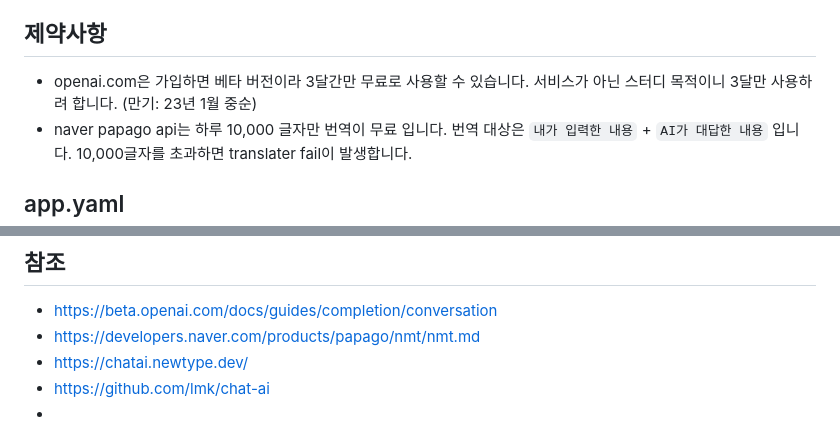
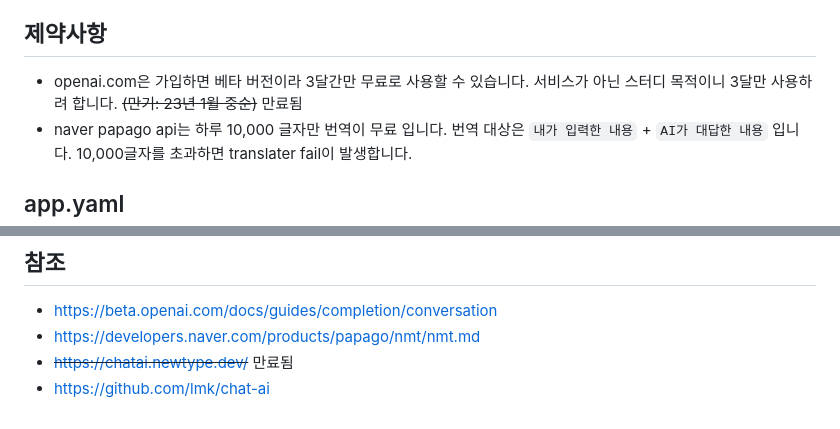
Before and after one commit to lmk/chat-ai, a Markdown page: README.md, 2 parts joined by grey strips. GitHub-like rendering.

Commit message:
chatai.newtype.dev 만료 처리

```diff
--- a/README.md
+++ b/README.md
@@ -4,7 +4,7 @@ AI는 `https://beta.openai.com/docs/guides/completion/conversation`의 내용을
 openai.com 에서는 영문만 지원하기 때문에, naver의 papago api를 사용해서 번역합니다.
 
 ## 제약사항
-- openai.com은 가입하면 베타 버전이라 3달간만 무료로 사용할 수 있습니다. 서비스가 아닌 스터디 목적이니 3달만 사용하려 합니다. (만기: 23년 1월 중순)
+- openai.com은 가입하면 베타 버전이라 3달간만 무료로 사용할 수 있습니다. 서비스가 아닌 스터디 목적이니 3달만 사용하려 합니다. ~~(만기: 23년 1월 중순)~~ 만료됨
 - naver papago api는 하루 10,000 글자만 번역이 무료 입니다. 번역 대상은 `내가 입력한 내용` + `AI가 대답한 내용` 입니다. 10,000글자를 초과하면 translater fail이 발생합니다.
 
 ## app.yaml
@@ -225,6 +225,5 @@ func StripPrefix(text string) string {
 
 - https://beta.openai.com/docs/guides/completion/conversation
 - https://developers.naver.com/products/papago/nmt/nmt.md
-- https://chatai.newtype.dev/
+- ~~https://chatai.newtype.dev/~~ 만료됨
 - https://github.com/lmk/chat-ai
--
```
